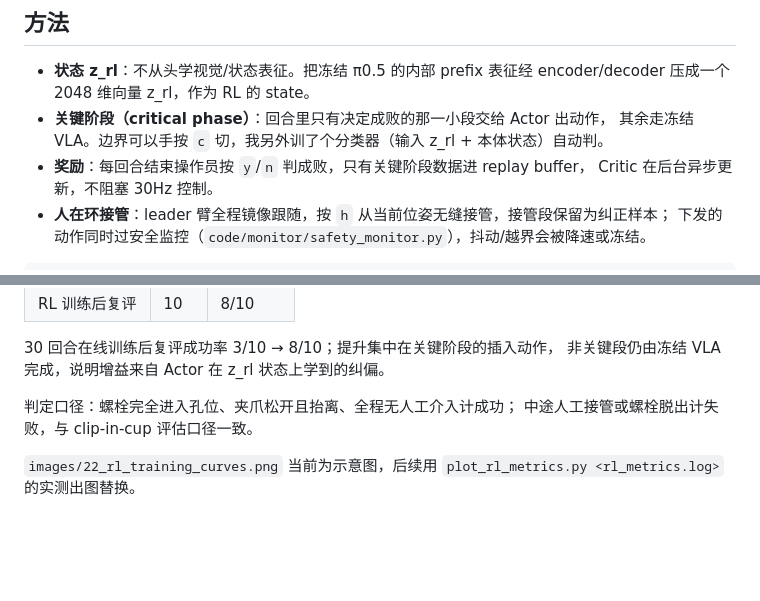
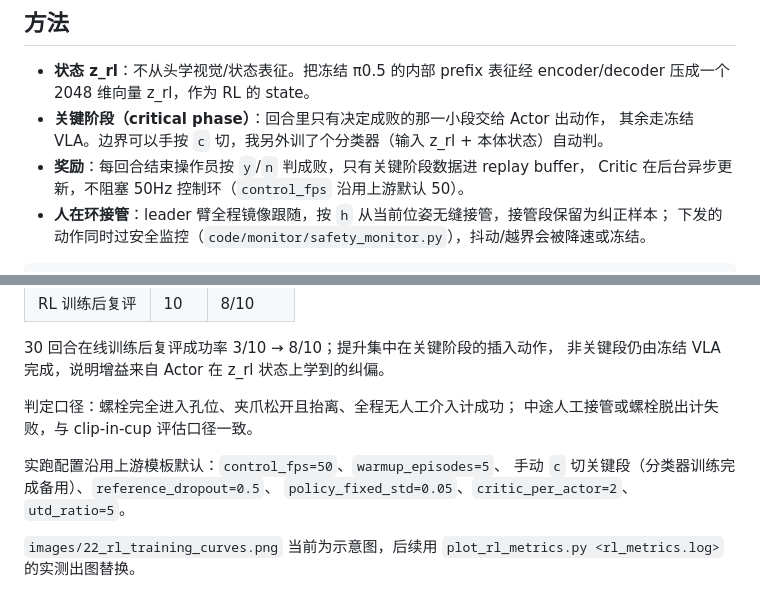
Before and after one commit to zhuzhu-WQ595/so101-pi05-learning-record, a Markdown page: RL_TOKEN.md, 2 parts joined by grey strips. Drawn GitHub-style; blank space fills up the shorter version.

```diff
--- a/RL_TOKEN.md
+++ b/RL_TOKEN.md
@@ -13,7 +13,7 @@
 - **关键阶段（critical phase）**：回合里只有决定成败的那一小段交给 Actor 出动作，
   其余走冻结 VLA。边界可以手按 `c` 切，我另外训了个分类器（输入 z_rl + 本体状态）自动判。
 - **奖励**：每回合结束操作员按 `y`/`n` 判成败，只有关键阶段数据进 replay buffer，
-  Critic 在后台异步更新，不阻塞 30Hz 控制。
+  Critic 在后台异步更新，不阻塞 50Hz 控制环（`control_fps` 沿用上游默认 50）。
 - **人在环接管**：leader 臂全程镜像跟随，按 `h` 从当前位姿无缝接管，接管段保留为纠正样本；
   下发的动作同时过安全监控（`code/monitor/safety_monitor.py`），抖动/越界会被降速或冻结。
 
@@ -175,6 +175,10 @@ python scripts/infer_rlt_stage2_pi05.py --config configs/infer_pi05.json
 判定口径：螺栓完全进入孔位、夹爪松开且抬离、全程无人工介入计成功；
 中途人工接管或螺栓脱出计失败，与 clip-in-cup 评估口径一致。
 
+实跑配置沿用上游模板默认：`control_fps=50`、`warmup_episodes=5`、
+手动 `c` 切关键段（分类器训练完成备用）、`reference_dropout=0.5`、
+`policy_fixed_std=0.05`、`critic_per_actor=2`、`utd_ratio=5`。
+
 `images/22_rl_training_curves.png` 当前为示意图，后续用
 `plot_rl_metrics.py <rl_metrics.log>` 的实测出图替换。
 
```
Also changed, not shown: README.md (+1 -1 lines), images/20_rl_pipeline.png, 4 other files.
